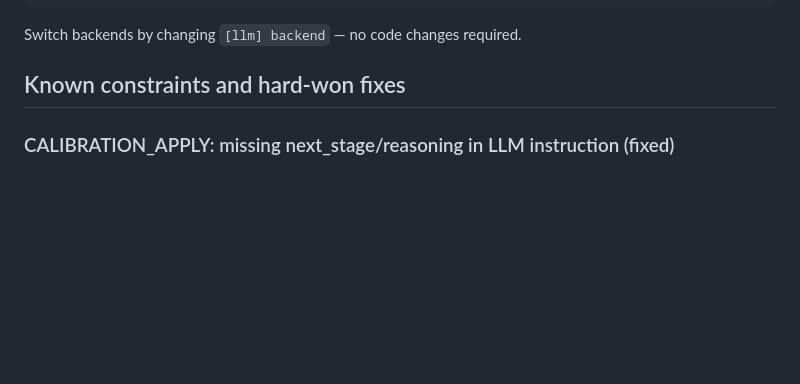
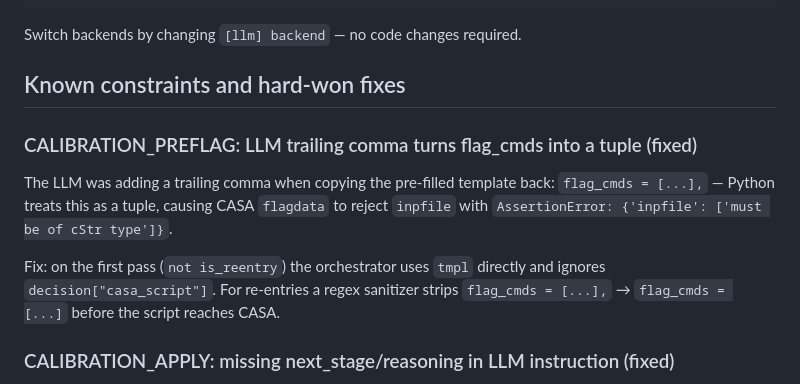
Before and after one commit to skunkworks-ra/wildcat, a Markdown page: CLAUDE.md, the part around the change. GitHub-like rendering; blank space fills up the shorter version.

Commit message:
Update CLAUDE.md: document PREFLAG trailing comma fix
Co-Authored-By: Claude Sonnet 4.6 <noreply@anthropic.com>

```diff
--- a/CLAUDE.md
+++ b/CLAUDE.md
@@ -162,6 +162,15 @@ Switch backends by changing `[llm] backend` — no code changes required.
 
 ## Known constraints and hard-won fixes
 
+### CALIBRATION_PREFLAG: LLM trailing comma turns flag_cmds into a tuple (fixed)
+The LLM was adding a trailing comma when copying the pre-filled template back:
+`flag_cmds = [...],` — Python treats this as a tuple, causing CASA `flagdata` to
+reject `inpfile` with `AssertionError: {'inpfile': ['must be of cStr type']}`.
+
+Fix: on the first pass (`not is_reentry`) the orchestrator uses `tmpl` directly
+and ignores `decision["casa_script"]`. For re-entries a regex sanitizer strips
+`flag_cmds = [...],` → `flag_cmds = [...]` before the script reaches CASA.
+
 ### CALIBRATION_APPLY: missing next_stage/reasoning in LLM instruction (fixed)
 `_JSON_INSTRUCTION_APPLY` defined a schema without `next_stage` or `reasoning`, but
 `_DECISION_SCHEMA_KEYS` requires both from every stage. The LLM followed the instruction
```
